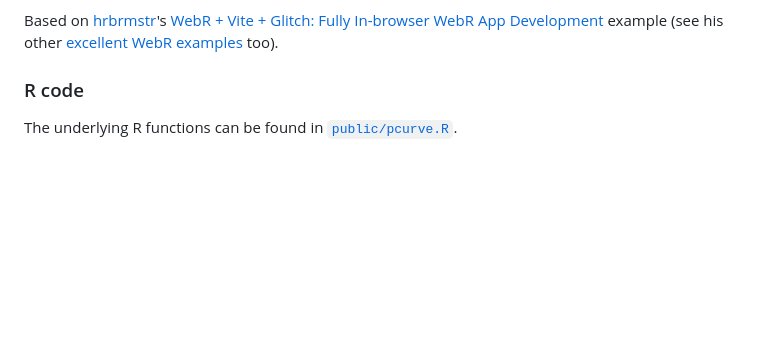
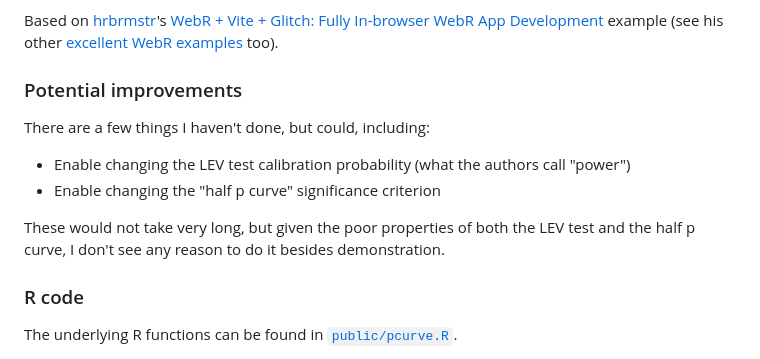
Before and after one commit to richarddmorey/pcurveAppTest, a Markdown page: README.md, the part around the change. Drawn GitHub-style; blank space fills up the shorter version.

```diff
--- a/README.md
+++ b/README.md
@@ -16,6 +16,15 @@ This is a p curve app meant to support Morey and Davis-Sober's paper "On the sta
 * Static website design with [WebR](https://docs.r-wasm.org/webr/latest/) and [Github actions](https://vitejs.dev/guide/static-deploy#github-pages) will allow anyone to remix and redeploy; no PHP server needed
 
 Based on [hrbrmstr](https://rud.is/)'s [WebR + Vite + Glitch: Fully In-browser WebR App Development](https://vite-webr-glitch.glitch.me/) example (see his other [excellent WebR examples](https://rud.is/webr-experiments/) too).
+
+### Potential improvements
+
+There are a few things I haven't done, but could, including:
+
+* Enable changing the LEV test calibration probability (what the authors call "power")
+* Enable changing the "half p curve" significance criterion
+
+These would not take very long, but given the poor properties of both the LEV test and the half p curve, I don't see any reason to do it besides demonstration.
 
 ### R code
 
```
